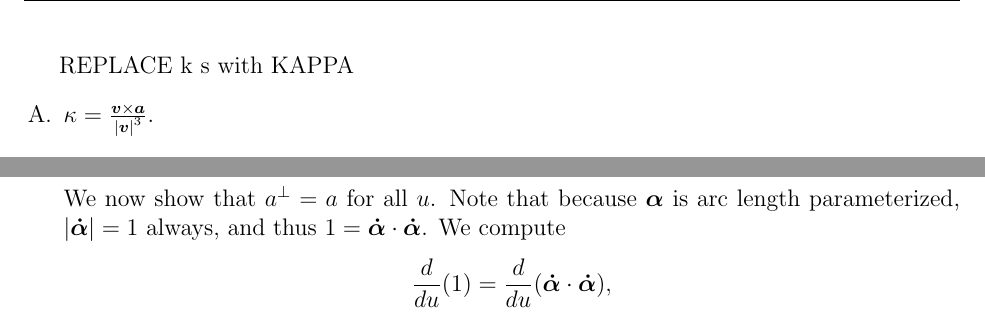
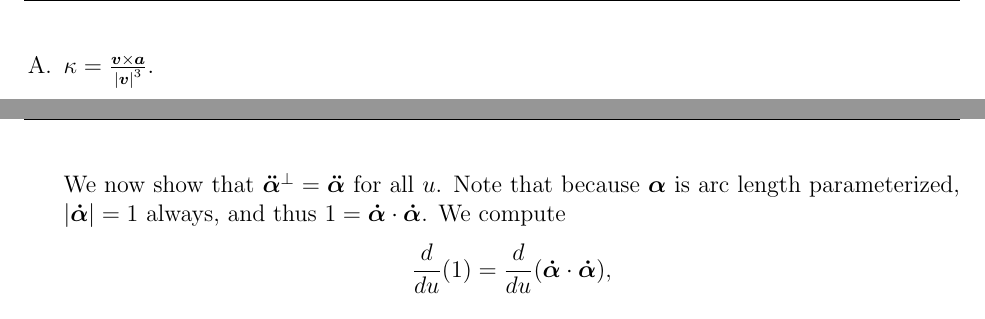
Before and after one commit to semanticss/math344, a LaTeX problem sheet (hw03/hw03.tex): two parts of pages 1 and 2 of 3 before the commit and two parts of pages 1 and 2 of 2 after it, joined at a grey line, cut at the place of the change. Compiled offline with pdfLaTeX.

Commit message:
hw03 done

```diff
--- a/hw03/hw03.tex
+++ b/hw03/hw03.tex
@@ -18,7 +18,7 @@
 
 \pagestyle{fancy}
 \fancyhead[l]{Hudson Benites}
-\fancyhead[c]{Day 2}
+\fancyhead[c]{Day 3}
 \fancyfoot[c]{\thepage}
 \renewcommand{\headrulewidth}{0.2pt}
 \setlength{\headheight}{15pt}
@@ -27,7 +27,6 @@
 \newcommand{\magnitude}[1]{\left\lvert #1 \right\rvert}
 
 \begin{document}
-REPLACE k s with KAPPA
 \begin{enumerate}[label=\Alph*., leftmargin=*]
     \item $\kappa =\frac{\bm{v}\times \bm{a}}{{\vert \bm{v}\vert}^3}.$ \begin{proof}
       Consider the following setup
@@ -64,7 +63,7 @@ REPLACE k s with KAPPA
     \item $\frac{d\bm{T}}{ds}=\kappa N$. \begin{proof} $\bm{T}$ exists only for a regular curve, and therefore we assume $\bm{\alpha}$ to be regular. By definition, $\bm{T}=\frac{\bm{\dot{\alpha}}}{\vert\bm{\dot{\alpha}}\vert}$. Because $\bm{\alpha}$ is regular
           there exists an arc length parameterization $s(u)$ that gives a $\bm{T}=\bm{\dot{\alpha}}(s)$, because $\vert \bm{\dot{\alpha}}(s)\vert=1$ for all $u$. Differentiating with respect to $s$, we compute \begin{equation*}
             \frac{d\bm{T}}{ds}=\bm{\ddot{\alpha}}(s).
-          \end{equation*} We now show that $a^{\perp}=a$ for all $u$. Note that because $\bm{\alpha}$ is arc length parameterized, $\vert \bm{\dot{\alpha}} \vert = 1$ always, and thus $1=\bm{\dot{\alpha}}\cdot\bm{\dot{\alpha}}$. We compute
+          \end{equation*} We now show that $\bm{\ddot{\alpha}}^{\perp}=\bm{\ddot{\alpha}}$ for all $u$. Note that because $\bm{\alpha}$ is arc length parameterized, $\vert \bm{\dot{\alpha}} \vert = 1$ always, and thus $1=\bm{\dot{\alpha}}\cdot\bm{\dot{\alpha}}$. We compute
           \begin{equation*}
             \frac{d}{du}(1)=\frac{d}{du}(\bm{\dot{\alpha}}\cdot\bm{\dot{\alpha}}),
           \end{equation*} and so
```
Also changed, not shown: hw03/hw03.pdf, hw03/hw03.tex (2 more changed lines), 1 other file.
